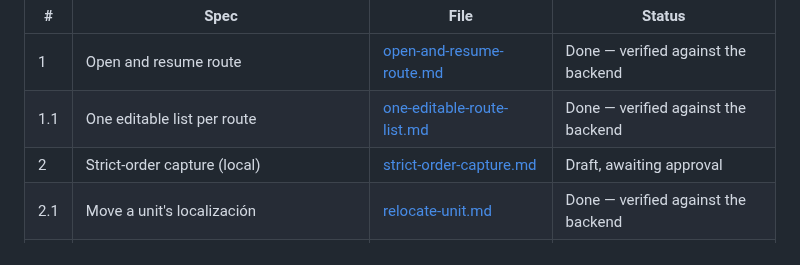
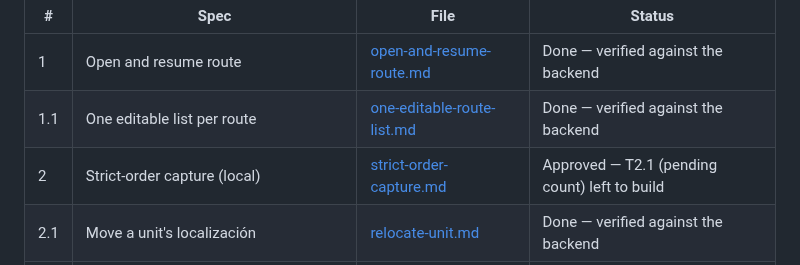
Before and after one commit to georadical/layerflow-mobile, a Markdown page: specs/README.md, the part around the change. GitHub-like rendering.

Commit message:
docs(spec): approve Spec 2 and align wording with the posicion rename
Co-Authored-By: Claude Fable 5 <noreply@anthropic.com>

```diff
--- a/specs/README.md
+++ b/specs/README.md
@@ -8,7 +8,7 @@ with a verifiable gate, a commit and explicit approval.
 |---|------|------|--------|
 | 1 | Open and resume route | [open-and-resume-route.md](open-and-resume-route.md) | Done — verified against the backend |
 | 1.1 | One editable list per route | [one-editable-route-list.md](one-editable-route-list.md) | Done — verified against the backend |
-| 2 | Strict-order capture (local) | [strict-order-capture.md](strict-order-capture.md) | Draft, awaiting approval |
+| 2 | Strict-order capture (local) | [strict-order-capture.md](strict-order-capture.md) | Approved — T2.1 (pending count) left to build |
 | 2.1 | Move a unit's localización | [relocate-unit.md](relocate-unit.md) | Done — verified against the backend |
 | 3 | Batch push (`POST /field/capture/placas`) | [push-captured-batch.md](push-captured-batch.md) | Done — verified against the backend |
 | 4 | Offline-first queue and retry | — | Not written |
```
Also changed, not shown: specs/strict-order-capture.md (+20 -19 lines).
